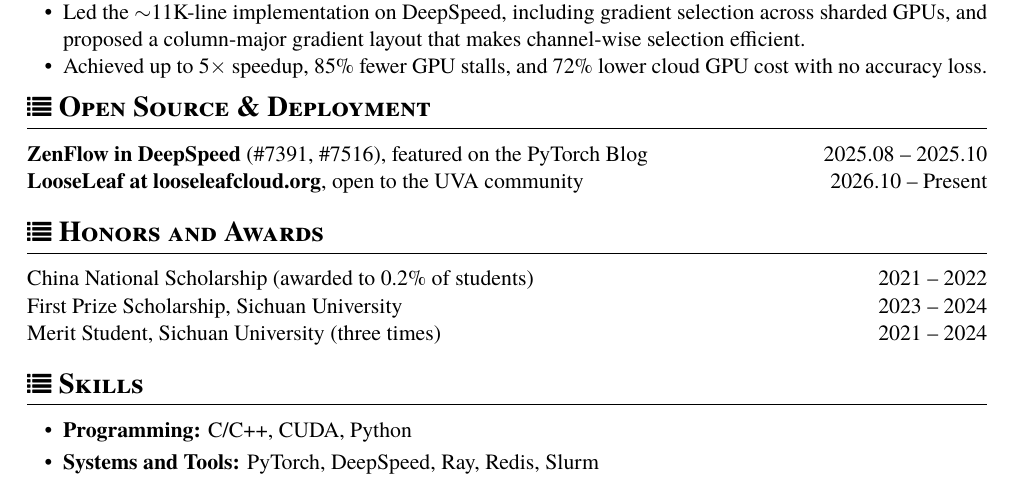
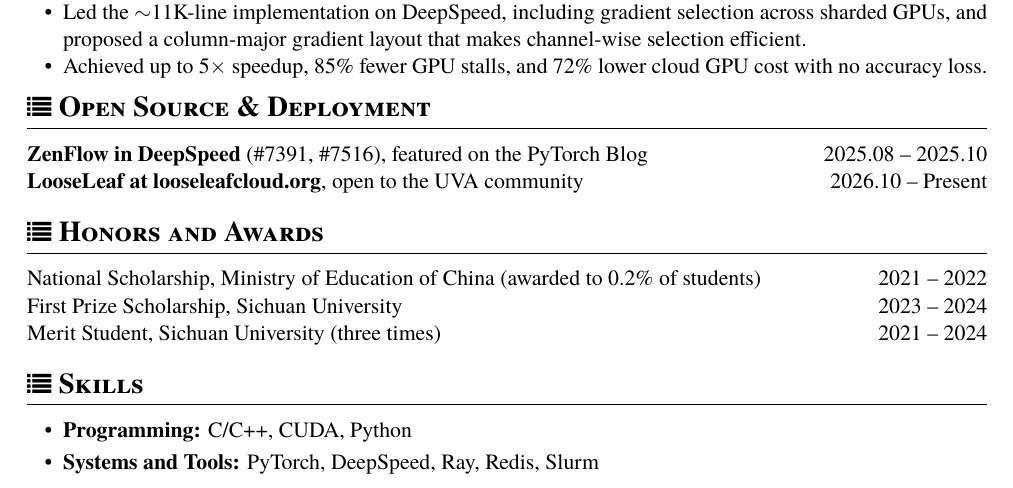
Before and after one commit to JoshWoo2003/JoshWoo2003.github.io, a LaTeX CV (cv/Yusen_Wu_CV.tex): part of the page, cut so that both start at the same text. Compiled offline with XeLaTeX; a missing font is replaced by an installed copy or a similar font.

Commit message:
CV: name the Ministry of Education on the National Scholarship line
Co-Authored-By: Claude Opus 5.5 <noreply@anthropic.com>

```diff
--- a/cv/Yusen_Wu_CV.tex
+++ b/cv/Yusen_Wu_CV.tex
@@ -73,7 +73,7 @@
 \datedline{\textbf{LooseLeaf at \href{https://looseleafcloud.org}{looseleafcloud.org}}, open to the UVA community}{2026.10 -- Present}
 
 \section{\faList~\textbf{Honors and Awards}}
-\datedline{China National Scholarship (awarded to 0.2\% of students)}{2021 -- 2022}
+\datedline{National Scholarship, Ministry of Education of China (awarded to 0.2\% of students)}{2021 -- 2022}
 \datedline{First Prize Scholarship, Sichuan University}{2023 -- 2024}
 \datedline{Merit Student, Sichuan University (three times)}{2021 -- 2024}
 
```
Also changed, not shown: assets/pdf/Yusen_Wu_CV.pdf.
